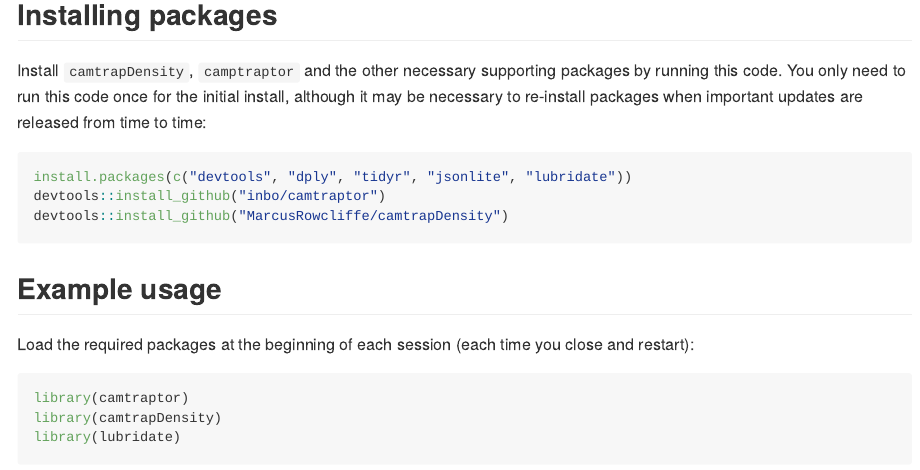
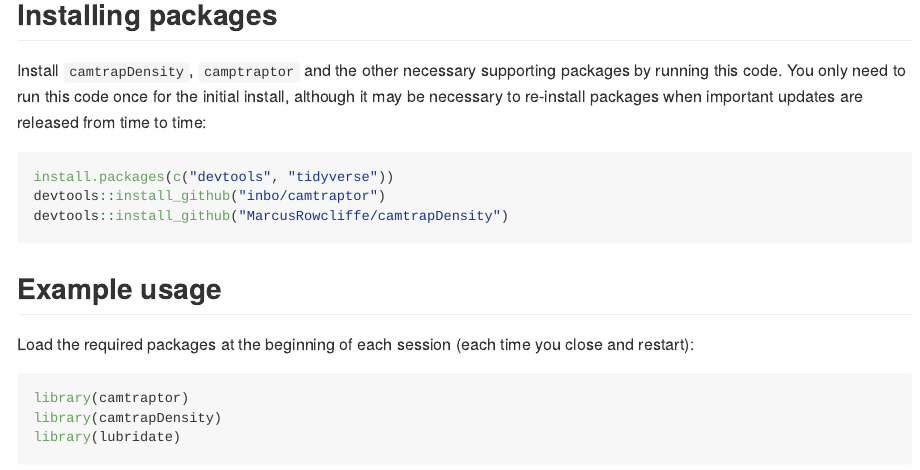
Before and after one commit to MarcusRowcliffe/camtrapDensity, an R Markdown document (README.Rmd): the page in a window 1100 px wide, from 860 px down. The pictures show the output file README.md that the author committed with the source, drawn offline in the style of GitHub.

Commit message:
Readme tweak

````diff
--- a/README.Rmd
+++ b/README.Rmd
@@ -37,7 +37,7 @@ You can now add lines of code to the script window from the examples below, edit
 Install `camtrapDensity`, `camptraptor` and the other necessary supporting packages by running this code. You only need to run this code once for the initial install, although it may be necessary to re-install packages when important updates are released from time to time:
 
 ``` {r eval=FALSE}
-install.packages(c("devtools", "dply", "tidyr", "jsonlite", "lubridate"))
+install.packages(c("devtools", "tidyverse"))
 devtools::install_github("inbo/camtraptor")
 devtools::install_github("MarcusRowcliffe/camtrapDensity")
 ```
````
Also changed, not shown: README.md, README_files/figure-gfm/unnamed-chunk-23-1.png.
